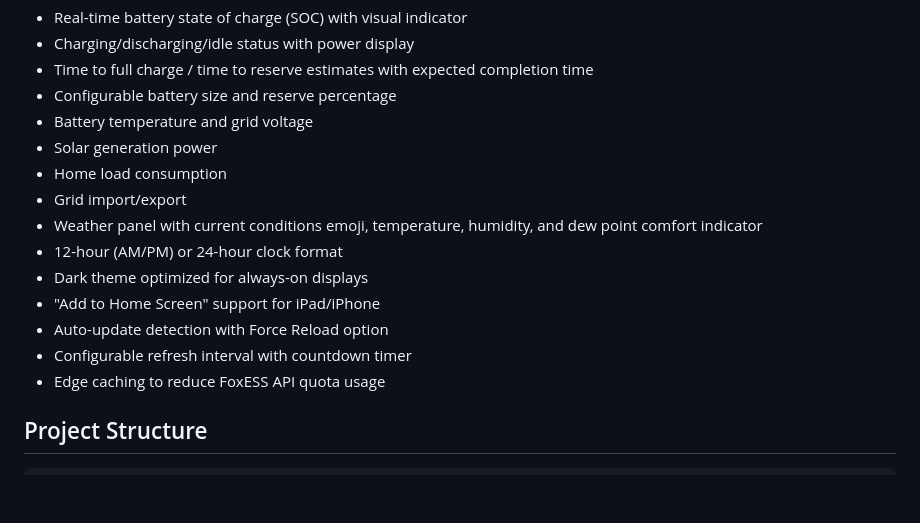
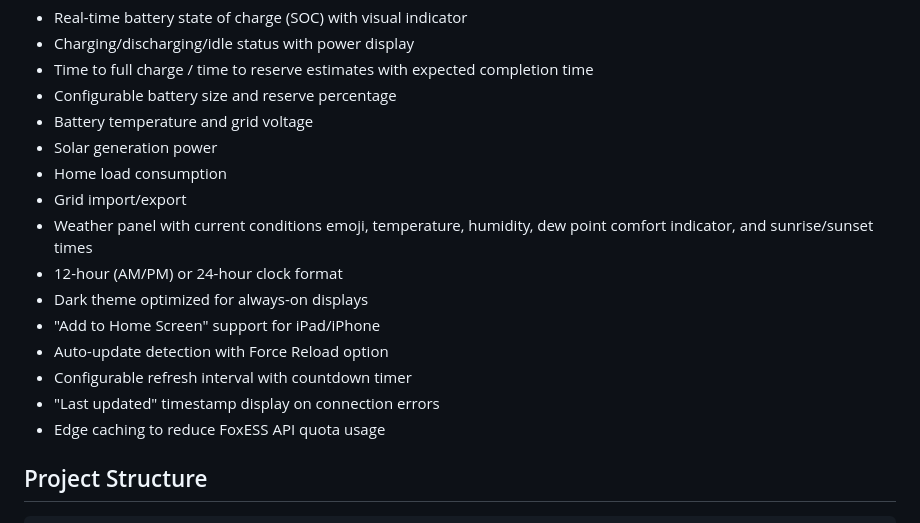
Before and after one commit to z3d/foxess-dashboard, a Markdown page: README.md, the part around the change. Rendered like a GitHub page; blank space fills up the shorter version.

Commit message:
Update README with recent features
Add sunrise/sunset times and last updated timestamp to features list.

Co-Authored-By: Claude Opus 4.5 <noreply@anthropic.com>

```diff
--- a/README.md
+++ b/README.md
@@ -12,12 +12,13 @@ A simple, iOS 12-compatible dashboard for monitoring your FoxESS hybrid inverter
 - Solar generation power
 - Home load consumption
 - Grid import/export
-- Weather panel with current conditions emoji, temperature, humidity, and dew point comfort indicator
+- Weather panel with current conditions emoji, temperature, humidity, dew point comfort indicator, and sunrise/sunset times
 - 12-hour (AM/PM) or 24-hour clock format
 - Dark theme optimized for always-on displays
 - "Add to Home Screen" support for iPad/iPhone
 - Auto-update detection with Force Reload option
 - Configurable refresh interval with countdown timer
+- "Last updated" timestamp display on connection errors
 - Edge caching to reduce FoxESS API quota usage
 
 ## Project Structure
```
